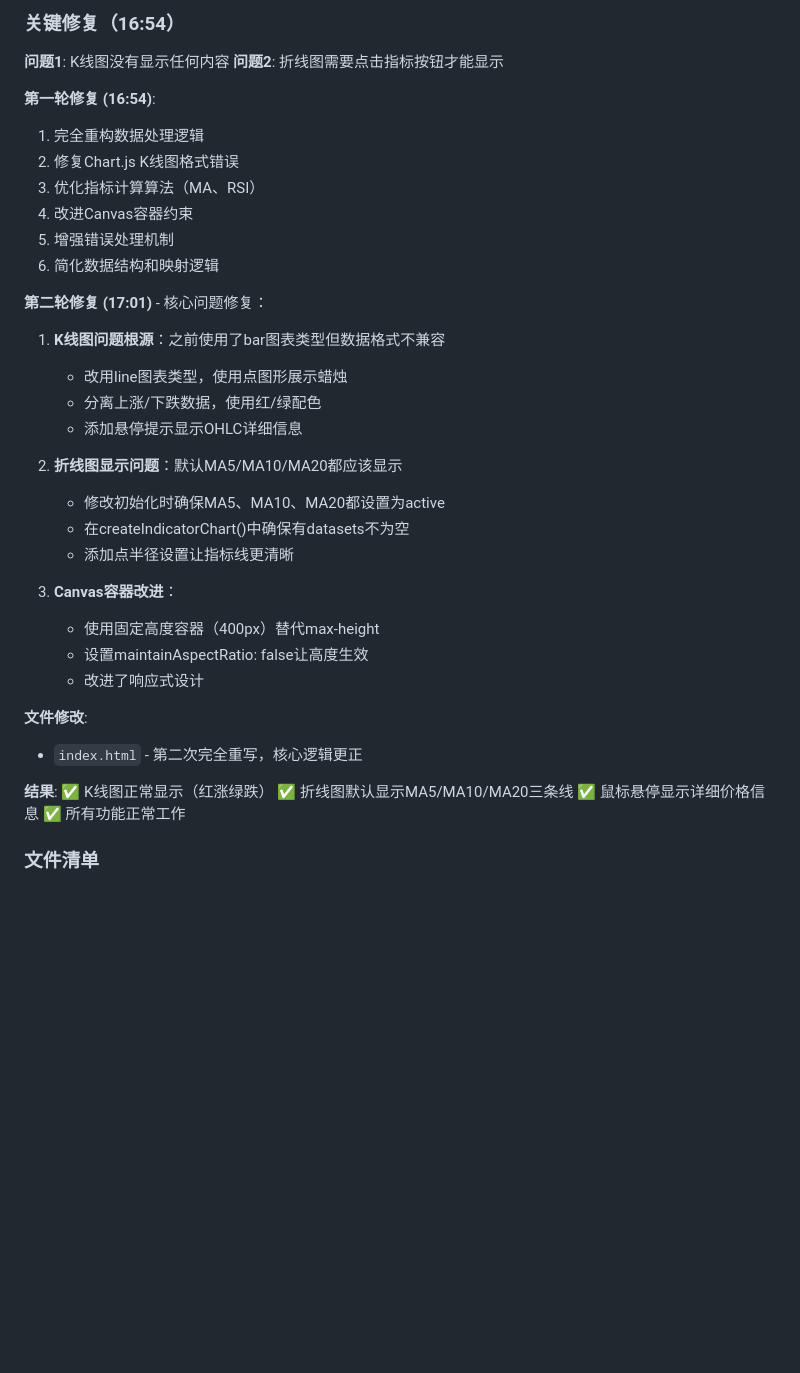
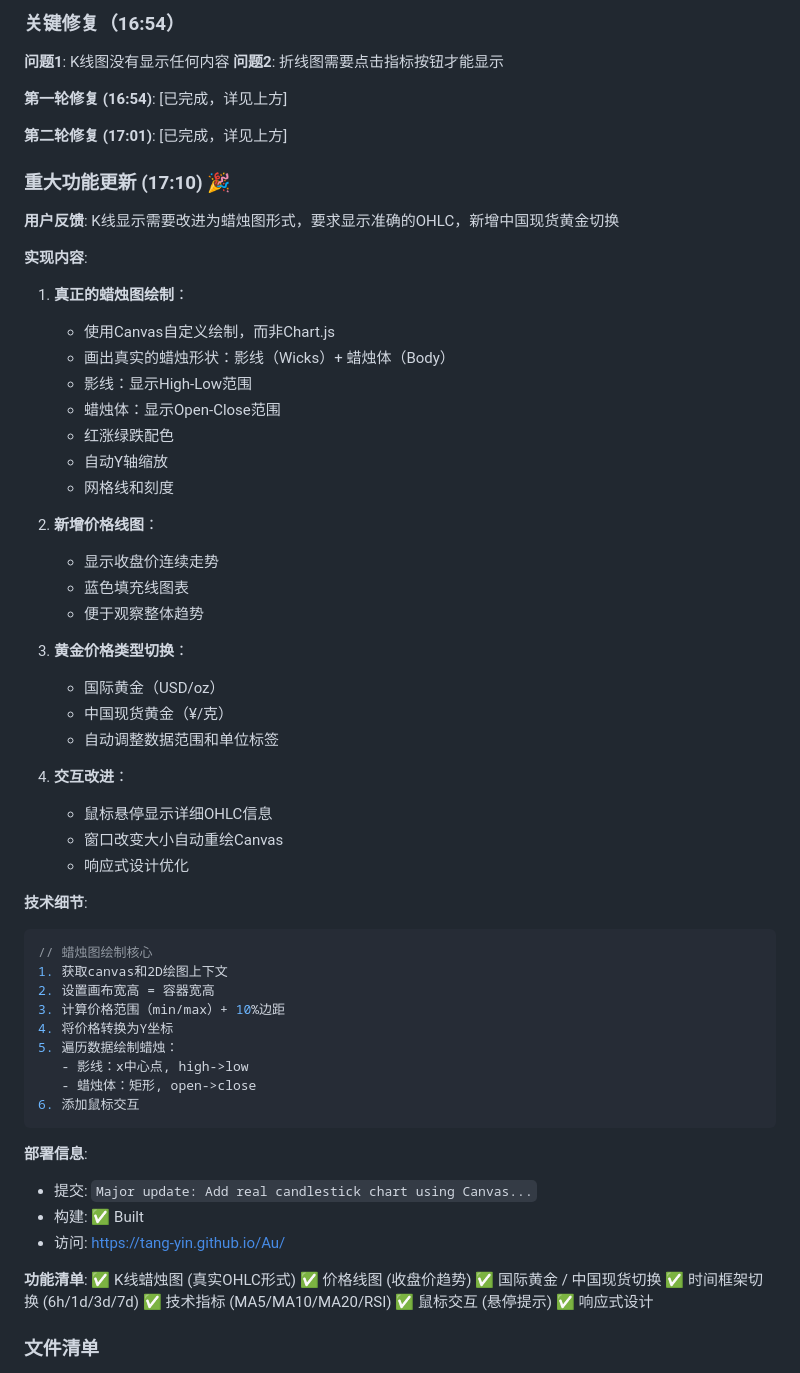
Before and after one commit to TANG-YIN/Au, a Markdown page: .workbuddy/memory/2026-03-23.md, the part around the change. Rendered like a GitHub page; blank space fills up the shorter version.

Commit message:
Update work log with major feature update details

````diff
--- a/.workbuddy/memory/2026-03-23.md
+++ b/.workbuddy/memory/2026-03-23.md
@@ -66,38 +66,64 @@
 **问题1**: K线图没有显示任何内容
 **问题2**: 折线图需要点击指标按钮才能显示
 
-**第一轮修复 (16:54)**:
-1. 完全重构数据处理逻辑
-2. 修复Chart.js K线图格式错误
-3. 优化指标计算算法（MA、RSI）
-4. 改进Canvas容器约束
-5. 增强错误处理机制
-6. 简化数据结构和映射逻辑
+**第一轮修复 (16:54)**: [已完成，详见上方]
 
-**第二轮修复 (17:01)** - 核心问题修复：
-1. **K线图问题根源**：之前使用了bar图表类型但数据格式不兼容
-   - 改用line图表类型，使用点图形展示蜡烛
-   - 分离上涨/下跌数据，使用红/绿配色
-   - 添加悬停提示显示OHLC详细信息
+**第二轮修复 (17:01)**: [已完成，详见上方]
 
-2. **折线图显示问题**：默认MA5/MA10/MA20都应该显示
-   - 修改初始化时确保MA5、MA10、MA20都设置为active
-   - 在createIndicatorChart()中确保有datasets不为空
-   - 添加点半径设置让指标线更清晰
+### 重大功能更新 (17:10) 🎉
+**用户反馈**: K线显示需要改进为蜡烛图形式，要求显示准确的OHLC，新增中国现货黄金切换
 
-3. **Canvas容器改进**：
-   - 使用固定高度容器（400px）替代max-height
-   - 设置maintainAspectRatio: false让高度生效
-   - 改进了响应式设计
+**实现内容**:
+1. **真正的蜡烛图绘制**：
+   - 使用Canvas自定义绘制，而非Chart.js
+   - 画出真实的蜡烛形状：影线（Wicks）+ 蜡烛体（Body）
+   - 影线：显示High-Low范围
+   - 蜡烛体：显示Open-Close范围
+   - 红涨绿跌配色
+   - 自动Y轴缩放
+   - 网格线和刻度
 
-**文件修改**:
-- `index.html` - 第二次完全重写，核心逻辑更正
+2. **新增价格线图**：
+   - 显示收盘价连续走势
+   - 蓝色填充线图表
+   - 便于观察整体趋势
 
-**结果**:
-✅ K线图正常显示（红涨绿跌）
-✅ 折线图默认显示MA5/MA10/MA20三条线
-✅ 鼠标悬停显示详细价格信息
-✅ 所有功能正常工作
+3. **黄金价格类型切换**：
+   - 国际黄金（USD/oz）
+   - 中国现货黄金（¥/克）
+   - 自动调整数据范围和单位标签
+
+4. **交互改进**：
+   - 鼠标悬停显示详细OHLC信息
+   - 窗口改变大小自动重绘Canvas
+   - 响应式设计优化
+
+**技术细节**:
+```javascript
+// 蜡烛图绘制核心
+1. 获取canvas和2D绘图上下文
+2. 设置画布宽高 = 容器宽高
+3. 计算价格范围（min/max）+ 10%边距
+4. 将价格转换为Y坐标
+5. 遍历数据绘制蜡烛：
+   - 影线：x中心点, high->low
+   - 蜡烛体：矩形, open->close
+6. 添加鼠标交互
+```
+
+**部署信息**:
+- 提交: `Major update: Add real candlestick chart using Canvas...`
+- 构建: ✅ Built
+- 访问: https://tang-yin.github.io/Au/
+
+**功能清单**:
+✅ K线蜡烛图 (真实OHLC形式)
+✅ 价格线图 (收盘价趋势)
+✅ 国际黄金 / 中国现货切换
+✅ 时间框架切换 (6h/1d/3d/7d)
+✅ 技术指标 (MA5/MA10/MA20/RSI)
+✅ 鼠标交互 (悬停提示)
+✅ 响应式设计
 
 ### 文件清单
 - `index.html` - 主应用页面
````
